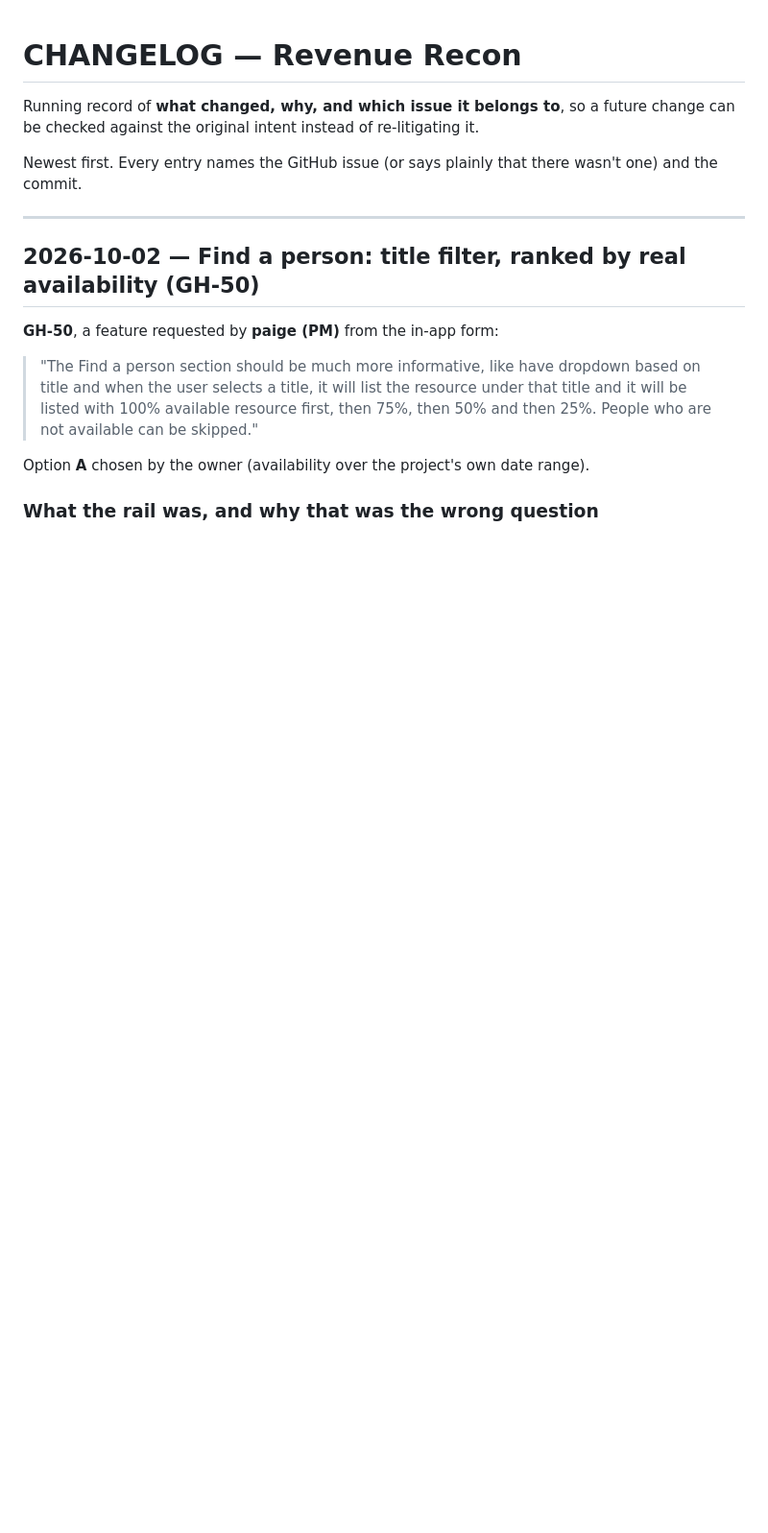
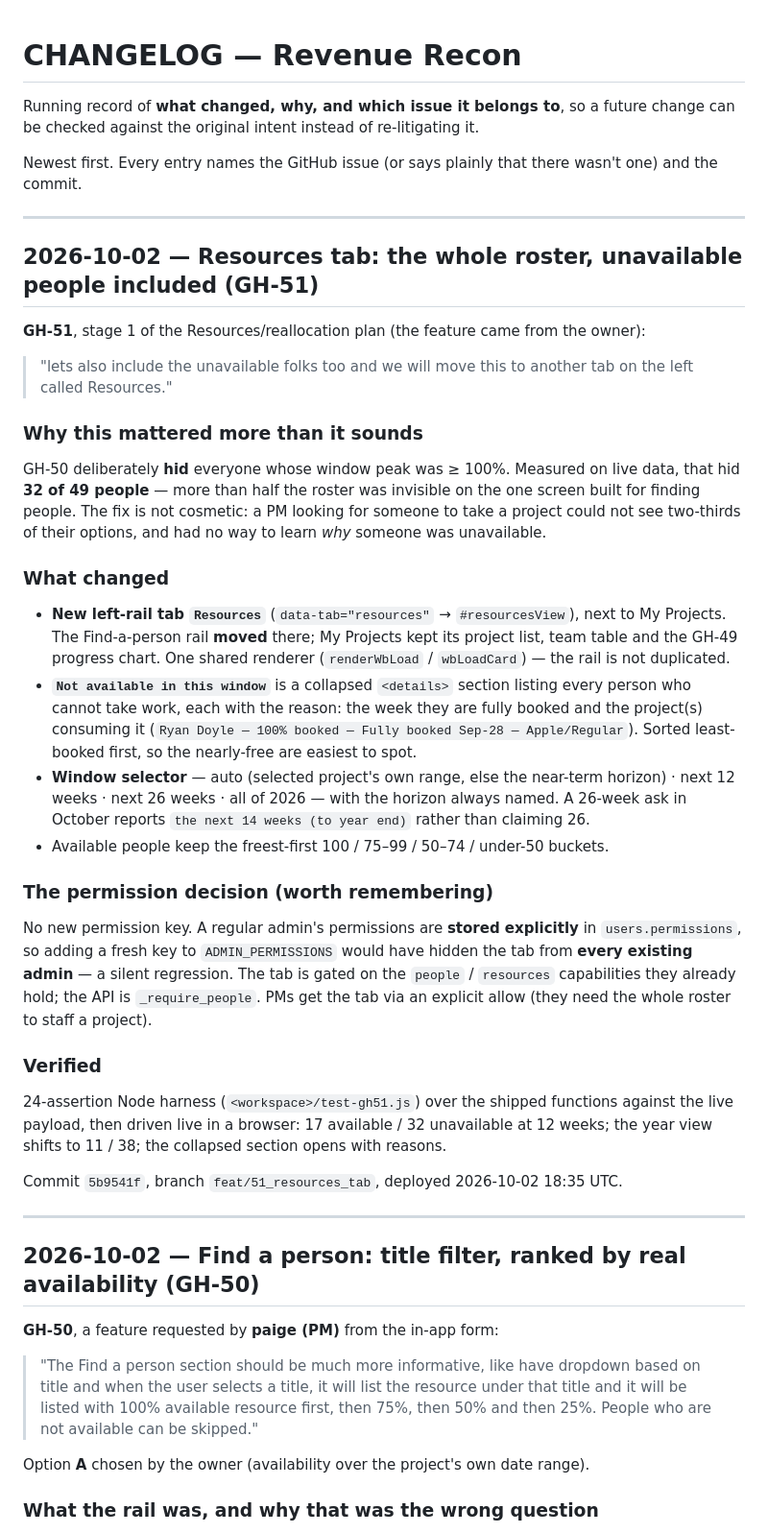
Before and after one commit to rijoymanghat84/revenue-tracker, a Markdown page: CHANGELOG.md, the part around the change. Shown at 96% size. Rendered like a GitHub page; blank space fills up the shorter version.

Commit message:
docs(changelog): record GH-51 Resources tab
no issue: documentation-only entry for the already-deployed GH-51 change.

```diff
--- a/CHANGELOG.md
+++ b/CHANGELOG.md
@@ -6,6 +6,58 @@ re-litigating it.
 
 Newest first. Every entry names the GitHub issue (or says plainly that there
 wasn't one) and the commit.
+
+---
+
+## 2026-10-02 — Resources tab: the whole roster, unavailable people included (GH-51)
+
+**GH-51**, stage 1 of the Resources/reallocation plan (the feature came from the owner):
+
+> "lets also include the unavailable folks too and we will move this to another
+> tab on the left called Resources."
+
+### Why this mattered more than it sounds
+
+GH-50 deliberately **hid** everyone whose window peak was ≥ 100%. Measured on
+live data, that hid **32 of 49 people** — more than half the roster was invisible
+on the one screen built for finding people. The fix is not cosmetic: a PM looking
+for someone to take a project could not see two-thirds of their options, and had
+no way to learn *why* someone was unavailable.
+
+### What changed
+
+- **New left-rail tab `Resources`** (`data-tab="resources"` → `#resourcesView`),
+  next to My Projects. The Find-a-person rail **moved** there; My Projects kept
+  its project list, team table and the GH-49 progress chart. One shared renderer
+  (`renderWbLoad` / `wbLoadCard`) — the rail is not duplicated.
+- **`Not available in this window`** is a collapsed `<details>` section listing
+  every person who cannot take work, each with the reason: the week they are
+  fully booked and the project(s) consuming it
+  (`Ryan Doyle — 100% booked — Fully booked Sep-28 — Apple/Regular`).
+  Sorted least-booked first, so the nearly-free are easiest to spot.
+- **Window selector** — auto (selected project's own range, else the near-term
+  horizon) · next 12 weeks · next 26 weeks · all of 2026 — with the horizon
+  always named. A 26-week ask in October reports `the next 14 weeks (to year
+  end)` rather than claiming 26.
+- Available people keep the freest-first 100 / 75–99 / 50–74 / under-50 buckets.
+
+### The permission decision (worth remembering)
+
+No new permission key. A regular admin's permissions are **stored explicitly**
+in `users.permissions`, so adding a fresh key to `ADMIN_PERMISSIONS` would have
+hidden the tab from **every existing admin** — a silent regression. The tab is
+gated on the `people` / `resources` capabilities they already hold; the API is
+`_require_people`. PMs get the tab via an explicit allow (they need the whole
+roster to staff a project).
+
+### Verified
+
+24-assertion Node harness (`<workspace>/test-gh51.js`) over the
+shipped functions against the live payload, then driven live in a browser:
+17 available / 32 unavailable at 12 weeks; the year view shifts to 11 / 38; the
+collapsed section opens with reasons.
+
+Commit `5b9541f`, branch `feat/51_resources_tab`, deployed 2026-10-02 18:35 UTC.
 
 ---
 
```
